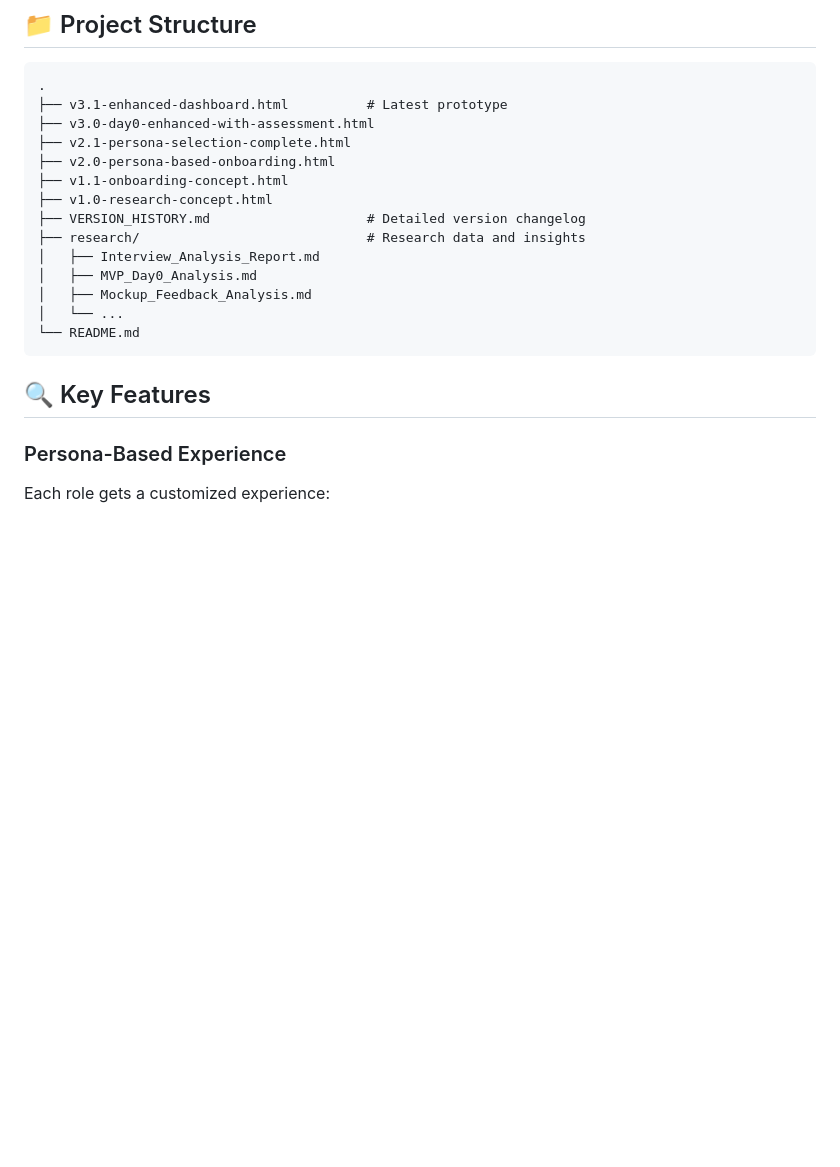
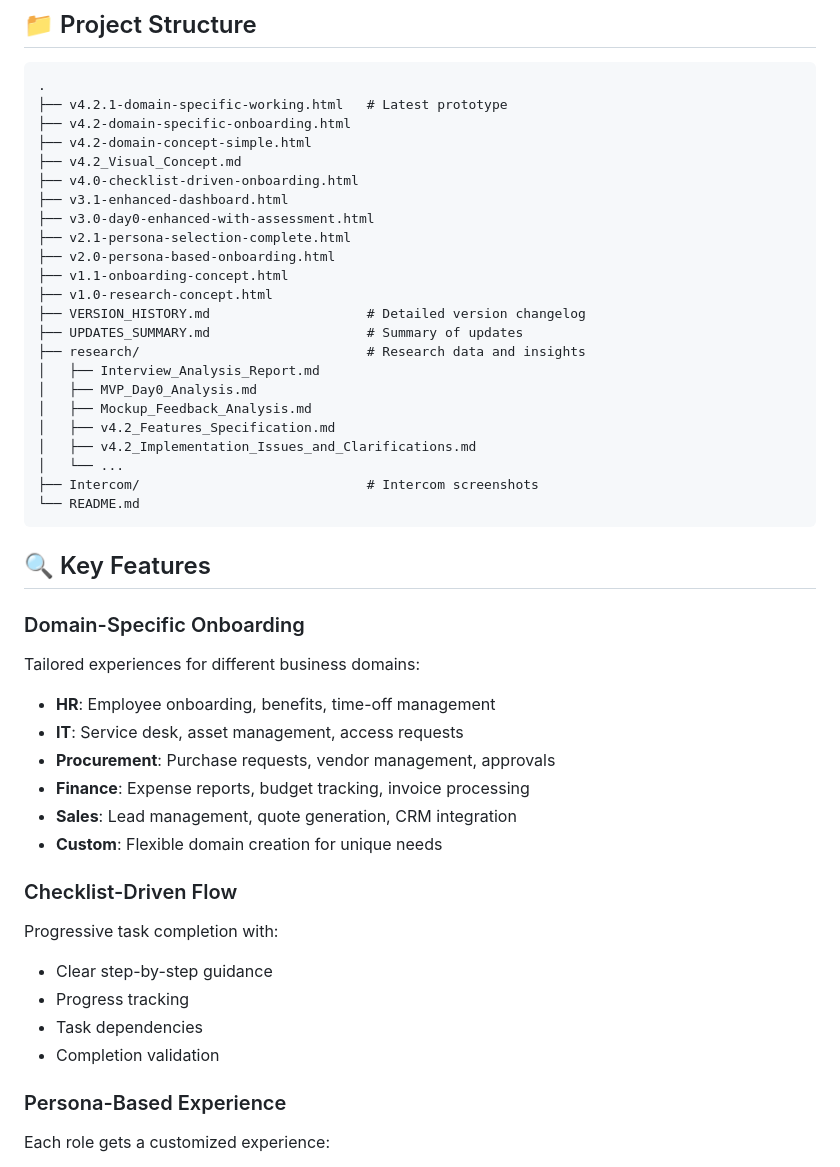
Before and after one commit to vimalav/DayZero, a Markdown page: README.md, the part around one of its changes. GitHub-like rendering; blank space fills up the shorter version.

````diff
--- a/README.md
+++ b/README.md
@@ -77,22 +108,51 @@ Initial concept based on user research insights.
 
 ```
 .
-├── v3.1-enhanced-dashboard.html          # Latest prototype
+├── v4.2.1-domain-specific-working.html   # Latest prototype
+├── v4.2-domain-specific-onboarding.html
+├── v4.2-domain-concept-simple.html
+├── v4.2_Visual_Concept.md
+├── v4.0-checklist-driven-onboarding.html
+├── v3.1-enhanced-dashboard.html
 ├── v3.0-day0-enhanced-with-assessment.html
 ├── v2.1-persona-selection-complete.html
 ├── v2.0-persona-based-onboarding.html
 ├── v1.1-onboarding-concept.html
 ├── v1.0-research-concept.html
 ├── VERSION_HISTORY.md                    # Detailed version changelog
+├── UPDATES_SUMMARY.md                    # Summary of updates
 ├── research/                             # Research data and insights
 │   ├── Interview_Analysis_Report.md
 │   ├── MVP_Day0_Analysis.md
 │   ├── Mockup_Feedback_Analysis.md
+│   ├── v4.2_Features_Specification.md
+│   ├── v4.2_Implementation_Issues_and_Clarifications.md
 │   └── ...
+├── Intercom/                             # Intercom screenshots
 └── README.md
 ```
 
 ## 🔍 Key Features
+
+### Domain-Specific Onboarding
+
+Tailored experiences for different business domains:
+
+- **HR**: Employee onboarding, benefits, time-off management
+- **IT**: Service desk, asset management, access requests
+- **Procurement**: Purchase requests, vendor management, approvals
+- **Finance**: Expense reports, budget tracking, invoice processing
+- **Sales**: Lead management, quote generation, CRM integration
+- **Custom**: Flexible domain creation for unique needs
+
+### Checklist-Driven Flow
+
+Progressive task completion with:
+
+- Clear step-by-step guidance
+- Progress tracking
+- Task dependencies
+- Completion validation
 
 ### Persona-Based Experience
 
````
Also changed, not shown: other parts of README.md (+35 -4 lines).
